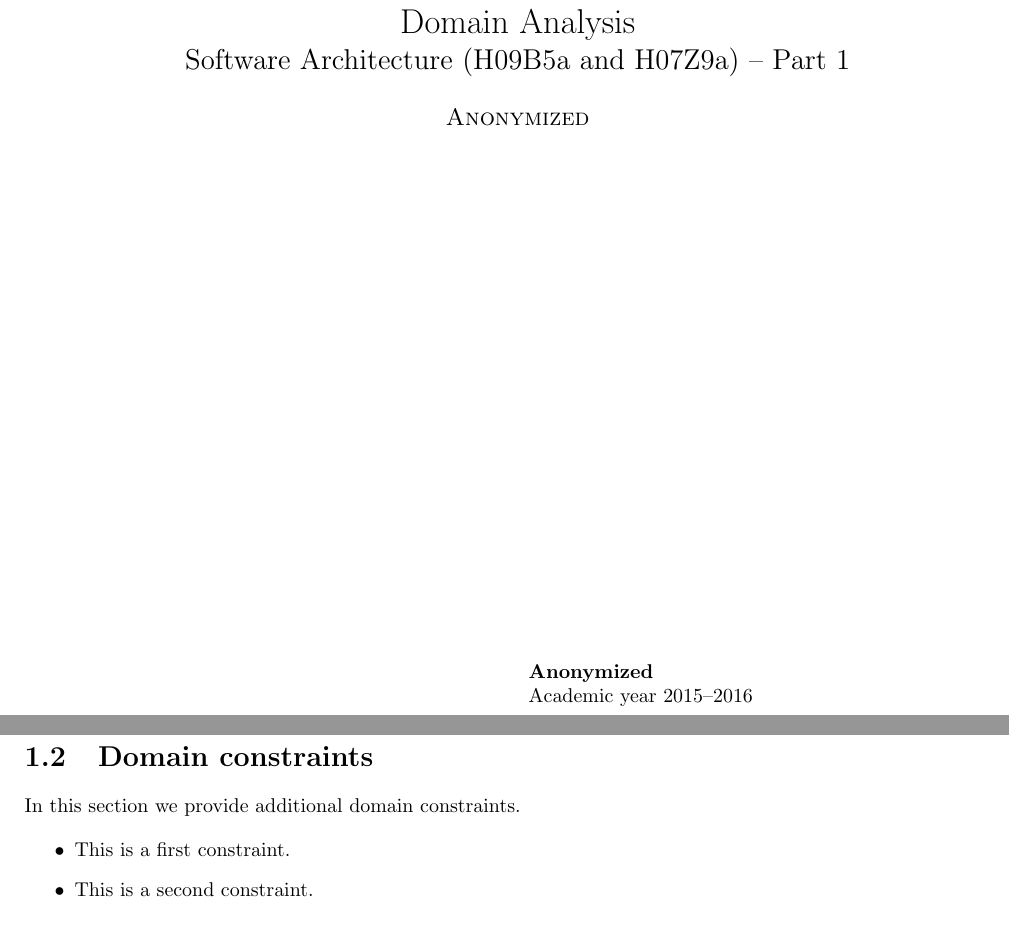
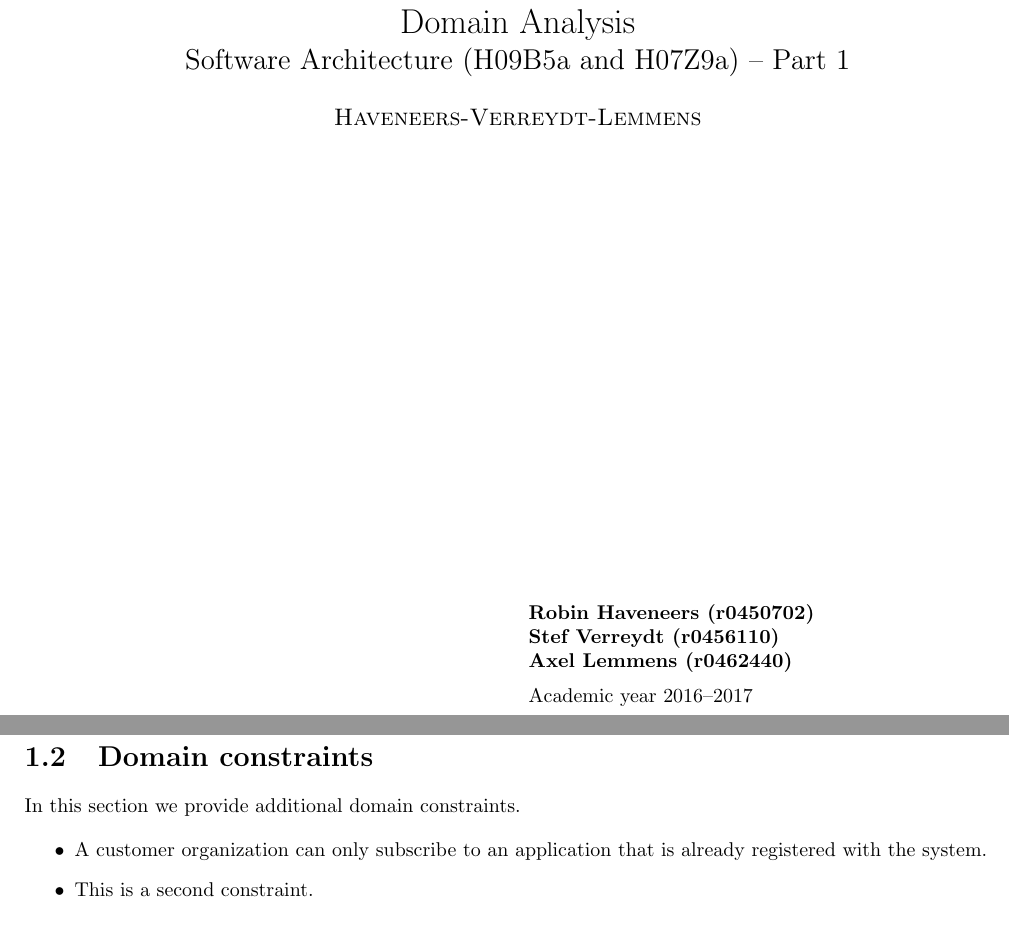
Before and after one commit to haveneersrobin/swarch, a LaTeX document (Verslagen/1e verslag/template.tex): two parts of pages 1 and 3 of 9, joined at a grey line, cut so that both start at the same text. Compiled offline with pdfLaTeX.

```diff
--- a/Verslagen/1e verslag/template.tex
+++ b/Verslagen/1e verslag/template.tex
@@ -1,4 +1,4 @@
-\documentclass[english,peerreview]{sareport}
+\documentclass[english]{sareport}
 % use the option peerreview for creating an anonymized version of your report
 % E.g., \documentclass[english,peerreview]{sareport}
 
@@ -39,7 +39,7 @@
 In this section we provide additional domain constraints.
 
 \begin{itemize}
-    \item This is a first constraint.
+    \item A customer organization can only subscribe to an application that is already registered with the system.
     \item This is a second constraint.
 \end{itemize}
 
```
Also changed, not shown: Verslagen/1e verslag/template.pdf, 4 other files.
